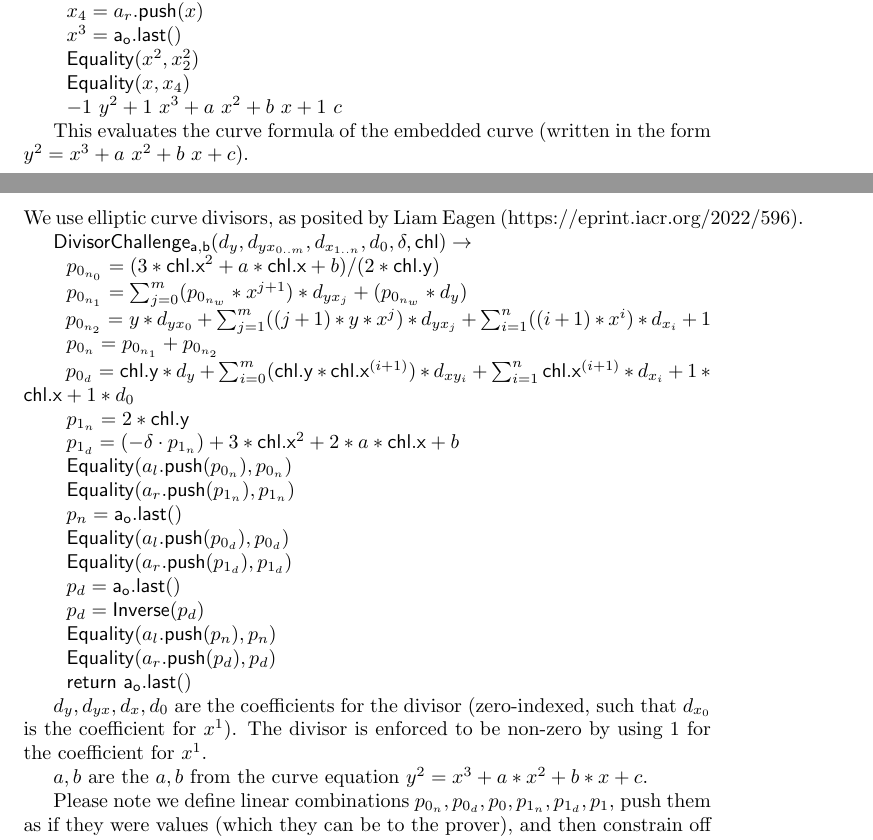
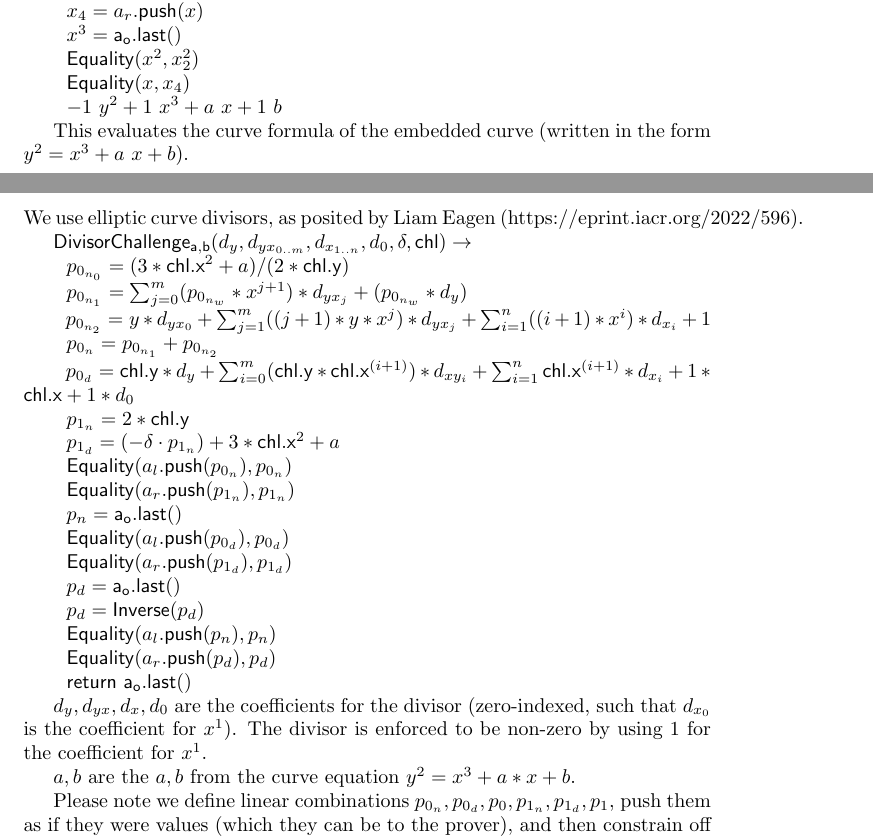
Before and after one commit to kayabaNerve/fcmp-plus-plus-paper, a LaTeX paper (fcmp++.tex): two parts of pages 9 and 12 of 22, joined at a grey line, cut so that both start at the same text. Compiled offline with pdfLaTeX.

Commit message:
Consolidate curve formulas to Short Weierstrass

```diff
--- a/fcmp++.tex
+++ b/fcmp++.tex
@@ -393,9 +393,9 @@ $~~\equality(x^2, x^2_2)$
 
 $~~\equality(x, x_4)$
 
-$~~-1 ~y^2 + 1 ~x^3 + a ~x^2 + b ~x + 1 ~c$
+$~~-1 ~y^2 + 1 ~x^3 + a ~x + 1 ~b$
 
-This evaluates the curve formula of the embedded curve (written in the form $y^2 = x^3 + a ~x^2 + b ~x + c$).
+This evaluates the curve formula of the embedded curve (written in the form $y^2 = x^3 + a ~x + b$).
 
 \newpage
 
@@ -499,7 +499,7 @@ We use elliptic curve divisors, as posited by Liam Eagen (https://eprint.iacr.or
 
 $\dloglhs(d_y, d_{yx_{0..m}}, d_{x_{1..n}}, d_0, \delta, \chl) \rightarrow$
 
-$~~p_{0_{n_0}} = (3 * \chl\mathsf{.x}^2 + a * \chl\mathsf{.x} + b) / (2 * \chl\mathsf{.y})$
+$~~p_{0_{n_0}} = (3 * \chl\mathsf{.x}^2 + a) / (2 * \chl\mathsf{.y})$
 
 $~~p_{0_{n_1}} = \sum^m_{j=0} (p_{0_{n_w}} * x^{j+1}) * d_{yx_j} + (p_{0_{n_w}} * d_y)$
 
@@ -511,7 +511,7 @@ $~~p_{0_d} = \chl\mathsf{.y} * d_y + \sum^m_{i=0} (\chl\mathsf{.y} * \chl\mathsf
 
 $~~p_{1_n} = 2 * \chl\mathsf{.y}$
 
-$~~p_{1_d} = (-\delta \cdot p_{1_n}) + 3 * \chl\mathsf{.x}^2 + 2 * a * \chl\mathsf{.x} + b$
+$~~p_{1_d} = (-\delta \cdot p_{1_n}) + 3 * \chl\mathsf{.x}^2 + a$
 
 $~~\equality(\al(p_{0_n}), p_{0_n})$
 
@@ -535,7 +535,7 @@ $~~\mathsf{return} ~\aol$
 
 $d_y, d_{yx}, d_x, d_0$ are the coefficients for the divisor (zero-indexed, such that $d_{x_0}$ is the coefficient for $x^1$). The divisor is enforced to be non-zero by using $1$ for the coefficient for $x^1$.
 
-$a, b$ are the $a, b$ from the curve equation $y^2 = x^3 + a * x^2 + b * x + c$.
+$a, b$ are the $a, b$ from the curve equation $y^2 = x^3 + a * x + b$.
 
 Please note we define linear combinations $p_{0_n}, p_{0_d}, p_0, p_{1_n}, p_{1_d}, p_1$, push them as if they were values (which they can be to the prover), and then constrain off them as linear combinations.
 
```
Also changed, not shown: fcmp++.pdf.
